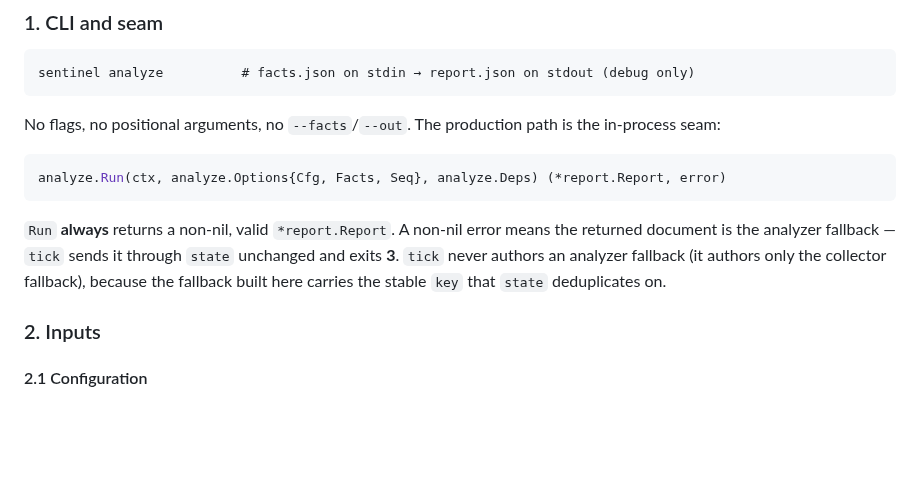
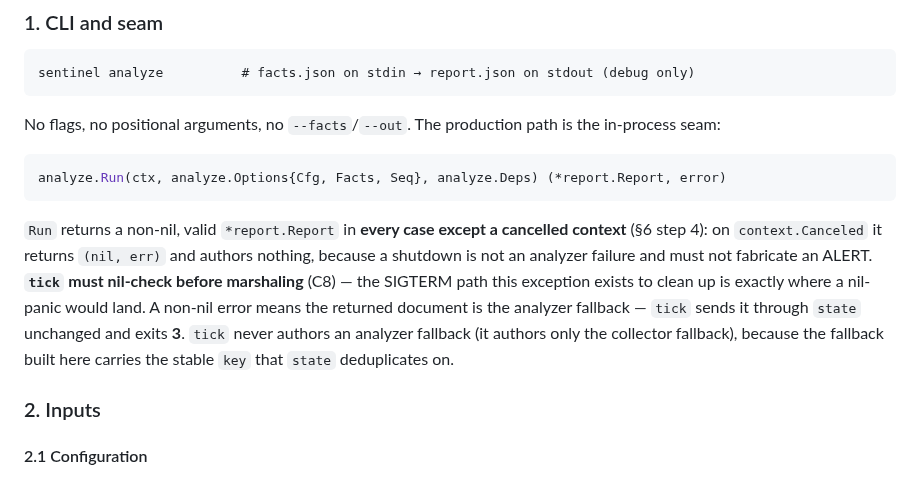
Before and after one commit to thiscantbeserious/agentic-server-supervisor, a Markdown page: contracts/analyze.md, the part around one of its changes. Rendered like a GitHub page; blank space fills up the shorter version.

````diff
--- a/contracts/analyze.md
+++ b/contracts/analyze.md
@@ -33,7 +33,7 @@ No flags, no positional arguments, no `--facts`/`--out`. The production path is
 analyze.Run(ctx, analyze.Options{Cfg, Facts, Seq}, analyze.Deps) (*report.Report, error)
 ```
 
-`Run` **always** returns a non-nil, valid `*report.Report`. A non-nil error means the returned document is the analyzer fallback — `tick` sends it through `state` unchanged and exits **3**. `tick` never authors an analyzer fallback (it authors only the collector fallback), because the fallback built here carries the stable `key` that `state` deduplicates on.
+`Run` returns a non-nil, valid `*report.Report` in **every case except a cancelled context** (§6 step 4): on `context.Canceled` it returns `(nil, err)` and authors nothing, because a shutdown is not an analyzer failure and must not fabricate an ALERT. **`tick` must nil-check before marshaling** (C8) — the SIGTERM path this exception exists to clean up is exactly where a nil-panic would land. A non-nil error means the returned document is the analyzer fallback — `tick` sends it through `state` unchanged and exits **3**. `tick` never authors an analyzer fallback (it authors only the collector fallback), because the fallback built here carries the stable `key` that `state` deduplicates on.
 
 ### 2. Inputs
 
````
Also changed, not shown: other parts of contracts/analyze.md (+3 -1 lines).
